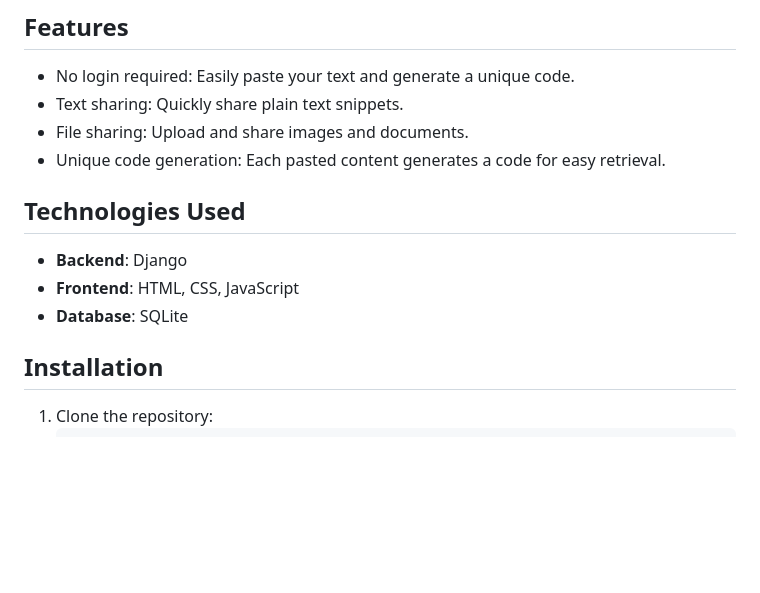
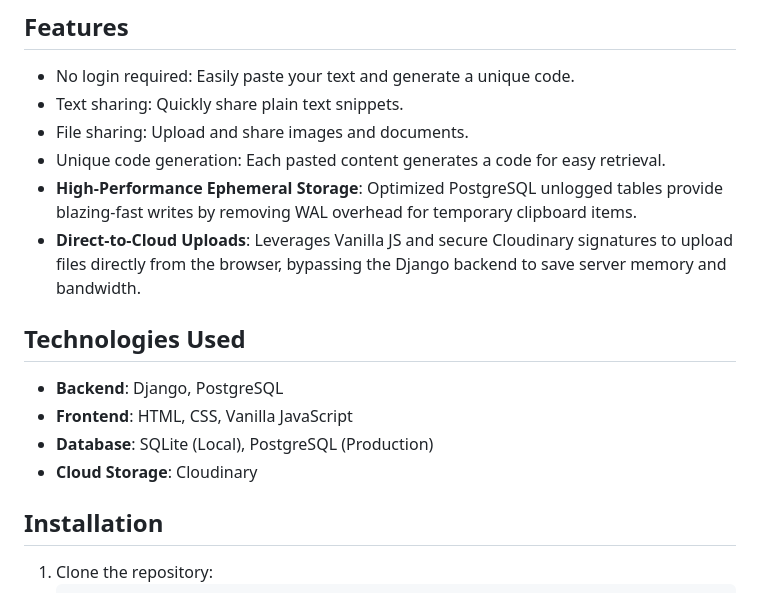
Before and after one commit to NitinYadav354/AirShare, a Markdown page: README.md, the part around the change. Rendered like a GitHub page; blank space fills up the shorter version.

Commit message:
doc: update the readme to include the Direct-to-Cloud Uploads feature

```diff
--- a/README.md
+++ b/README.md
@@ -16,11 +16,14 @@
 - Text sharing: Quickly share plain text snippets.
 - File sharing: Upload and share images and documents.
 - Unique code generation: Each pasted content generates a code for easy retrieval.
+- **High-Performance Ephemeral Storage**: Optimized PostgreSQL unlogged tables provide blazing-fast writes by removing WAL overhead for temporary clipboard items.
+- **Direct-to-Cloud Uploads**: Leverages Vanilla JS and secure Cloudinary signatures to upload files directly from the browser, bypassing the Django backend to save server memory and bandwidth.
 
 ## Technologies Used
-- **Backend**: Django
-- **Frontend**: HTML, CSS, JavaScript
-- **Database**: SQLite
+- **Backend**: Django, PostgreSQL
+- **Frontend**: HTML, CSS, Vanilla JavaScript
+- **Database**: SQLite (Local), PostgreSQL (Production)
+- **Cloud Storage**: Cloudinary
 
 ## Installation
 1. Clone the repository:
```
